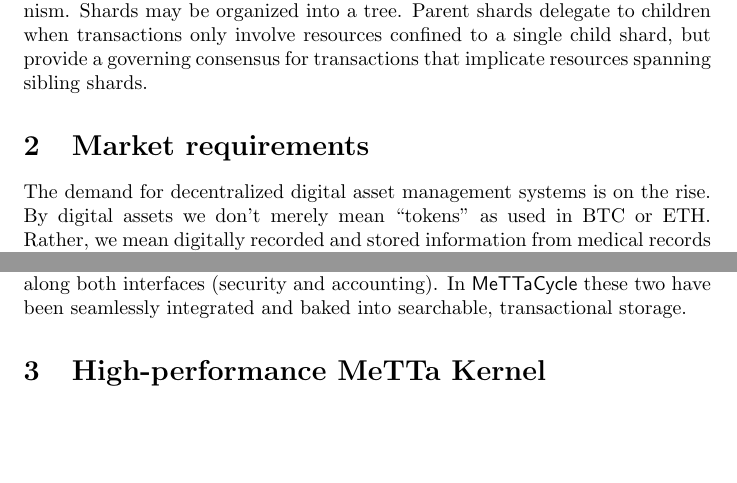
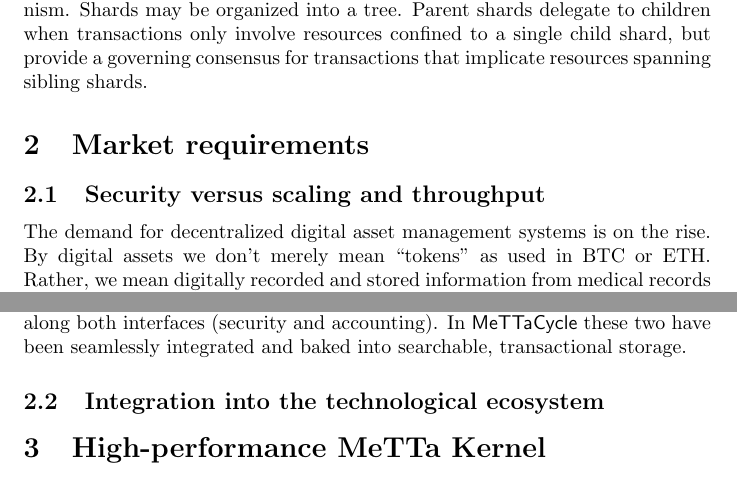
Before and after one commit to leithaus/rho4u, a LaTeX document (hypercube/map.tex): two parts of pages 3 and 4 of 21 before the commit and two parts of pages 3 and 4 of 22 after it, joined at a grey line, cut so that both start at the same text, the shorter picture padded with empty space. Compiled offline with pdfLaTeX.

Commit message:
reorganization

```diff
--- a/hypercube/map.tex
+++ b/hypercube/map.tex
@@ -55,6 +55,7 @@ Finally, to achieve decentralization the $\MC$ architecture needs to include fau
 
 \section{Market requirements}
 
+\subsection{Security versus scaling and throughput}
 The demand for decentralized digital asset management systems is on
 the rise. By digital assets we don’t merely mean “tokens” as used in
 BTC or ETH. Rather, we mean digitally recorded and stored information
@@ -109,6 +110,8 @@ implementations bolt the security and accounting models on the side
 and are subject to hacks along both interfaces (security and
 accounting). In $\MC$ these two have been seamlessly integrated and
 baked into searchable, transactional storage.
+
+\subsection{Integration into the technological ecosystem}
 
 \section{High-performance MeTTa Kernel}
 
```
